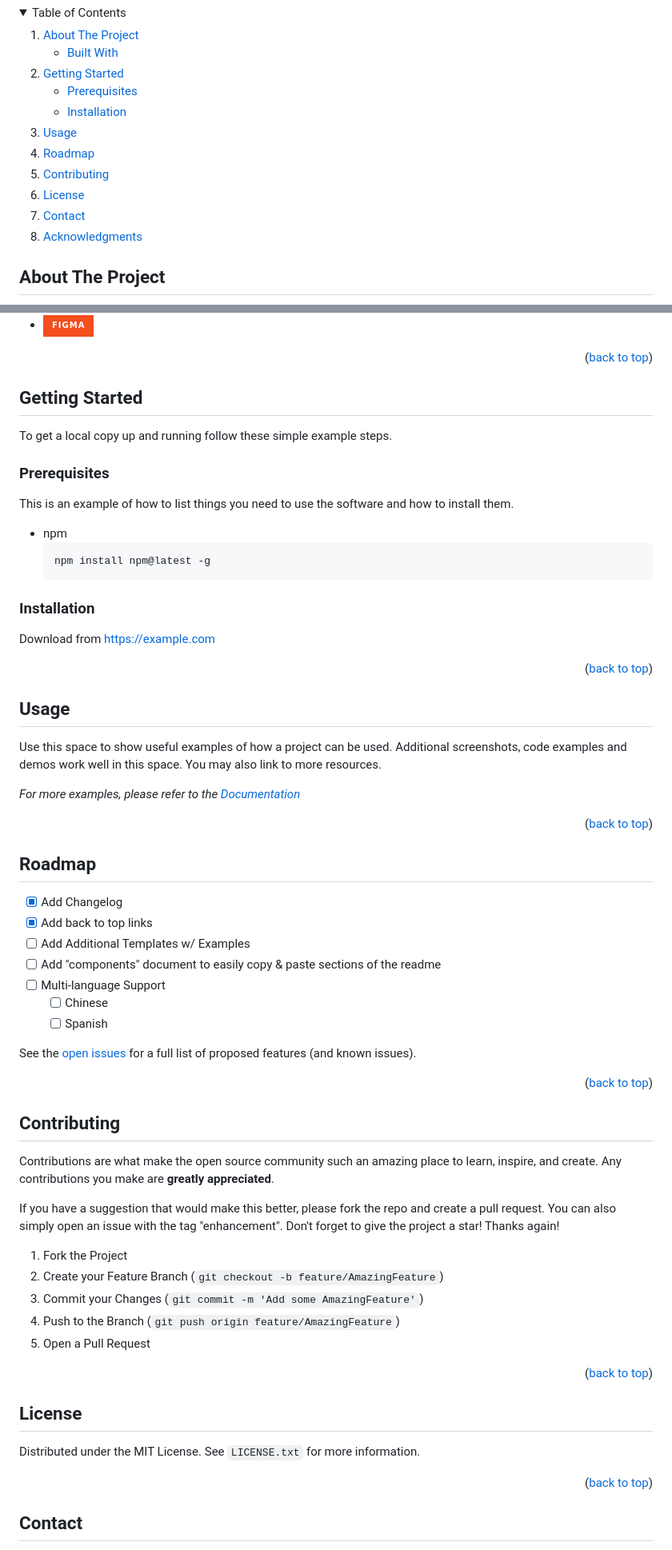
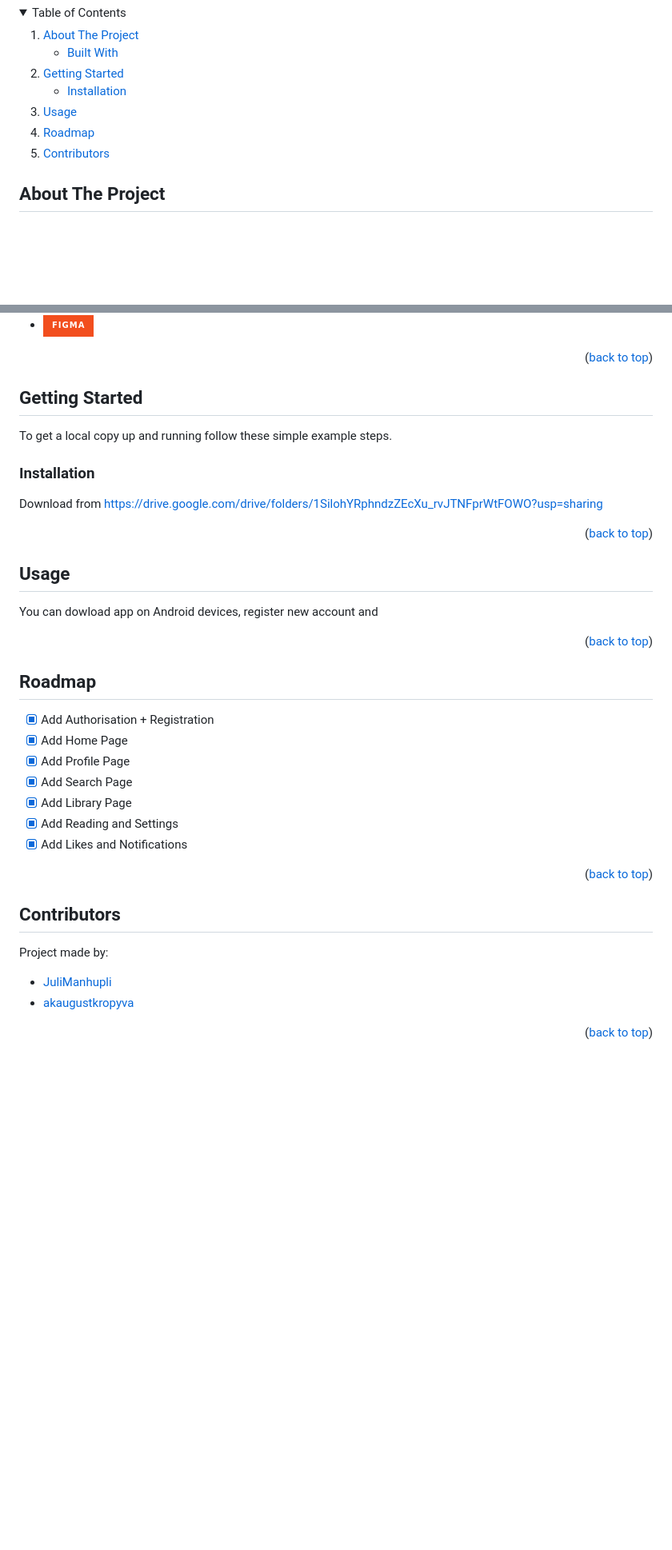
Before and after one commit to JuliManhupli/FoxBook, a Markdown page: README.md, 2 parts joined by grey strips. Shown at 80% size. Drawn GitHub-style; folded sections open; badges without logos; blank space fills up the shorter version.

````diff
--- a/README.md
+++ b/README.md
@@ -27,16 +27,12 @@
     <li>
       <a href="#getting-started">Getting Started</a>
       <ul>
-        <li><a href="#prerequisites">Prerequisites</a></li>
         <li><a href="#installation">Installation</a></li>
       </ul>
     </li>
     <li><a href="#usage">Usage</a></li>
     <li><a href="#roadmap">Roadmap</a></li>
-    <li><a href="#contributing">Contributing</a></li>
-    <li><a href="#license">License</a></li>
-    <li><a href="#contact">Contact</a></li>
-    <li><a href="#acknowledgments">Acknowledgments</a></li>
+    <li><a href="#contact">Contributors</a></li>
   </ol>
 </details>
 
@@ -79,17 +75,9 @@ FoxBook is a simple reading app that allows user to:
 
 To get a local copy up and running follow these simple example steps.
 
-### Prerequisites
-
-This is an example of how to list things you need to use the software and how to install them.
-* npm
-  ```sh
-  npm install npm@latest -g
-  ```
-
 ### Installation
 
-Download from [https://example.com](https://example.com)
+Download from [https://drive.google.com/drive/folders/1SilohYRphndzZEcXu_rvJTNFprWtFOWO?usp=sharing](https://drive.google.com/drive/folders/1SilohYRphndzZEcXu_rvJTNFprWtFOWO?usp=sharing)
 
 <p align="right">(<a href="#readme-top">back to top</a>)</p>
 
@@ -98,9 +86,7 @@ Download from [https://example.com](https://example.com)
 <!-- USAGE EXAMPLES -->
 ## Usage
 
-Use this space to show useful examples of how a project can be used. Additional screenshots, code examples and demos work well in this space. You may also link to more resources.
-
-_For more examples, please refer to the [Documentation](https://example.com)_
+You can dowload app on Android devices, register new account and
 
 <p align="right">(<a href="#readme-top">back to top</a>)</p>
 
@@ -109,47 +95,23 @@ _For more examples, please refer to the [Documentation](https://example.com)_
 <!-- ROADMAP -->
 ## Roadmap
 
-- [x] Add Changelog
-- [x] Add back to top links
-- [ ] Add Additional Templates w/ Examples
-- [ ] Add "components" document to easily copy & paste sections of the readme
-- [ ] Multi-language Support
-    - [ ] Chinese
-    - [ ] Spanish
-
-See the [open issues](https://github.com/othneildrew/Best-README-Template/issues) for a full list of proposed features (and known issues).
+- [x] Add Authorisation + Registration
+- [x] Add Home Page
+- [x] Add Profile Page
+- [x] Add Search Page
+- [x] Add Library Page
+- [x] Add Reading and Settings
+- [x] Add Likes and Notifications
 
 <p align="right">(<a href="#readme-top">back to top</a>)</p>
 
 
+<!-- CONTACT -->
+## Contributors
 
-<!-- CONTRIBUTING -->
-## Contributing
-
-Contributions are what make the open source community such an amazing place to learn, inspire, and create. Any contributions you make are **greatly appreciated**.
-
-If you have a suggestion that would make this better, please fork the repo and create a pull request. You can also simply open an issue with the tag "enhancement".
-Don't forget to give the project a star! Thanks again!
-
-1. Fork the Project
-2. Create your Feature Branch (`git checkout -b feature/AmazingFeature`)
-3. Commit your Changes (`git commit -m 'Add some AmazingFeature'`)
-4. Push to the Branch (`git push origin feature/AmazingFeature`)
-5. Open a Pull Request
+Project made by:
+* [JuliManhupli](https://github.com/JuliManhupli)
+* [akaugustkropyva](https://github.com/akaugustkropyva)
 
 <p align="right">(<a href="#readme-top">back to top</a>)</p>
 
-
-
-<!-- LICENSE -->
-## License
-
-Distributed under the MIT License. See `LICENSE.txt` for more information.
-
-<p align="right">(<a href="#readme-top">back to top</a>)</p>
-
-
-
-<!-- CONTACT -->
-## Contact
-
````
Also changed, not shown: other parts of README.md (+0 -51 lines).
